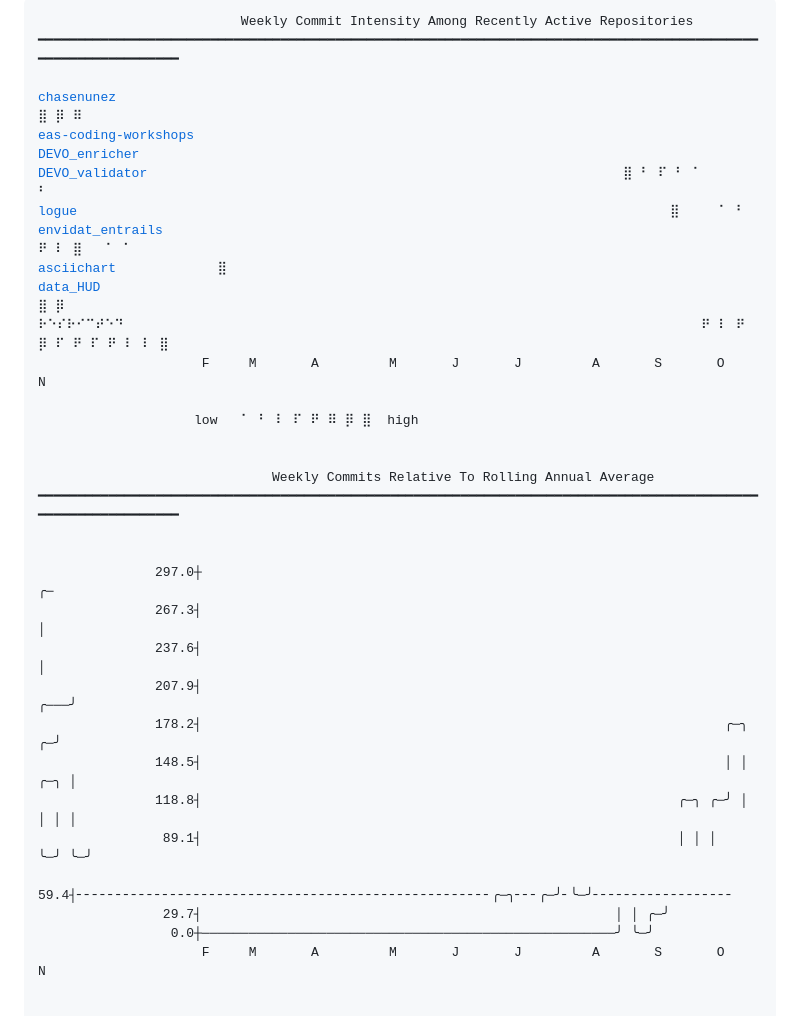
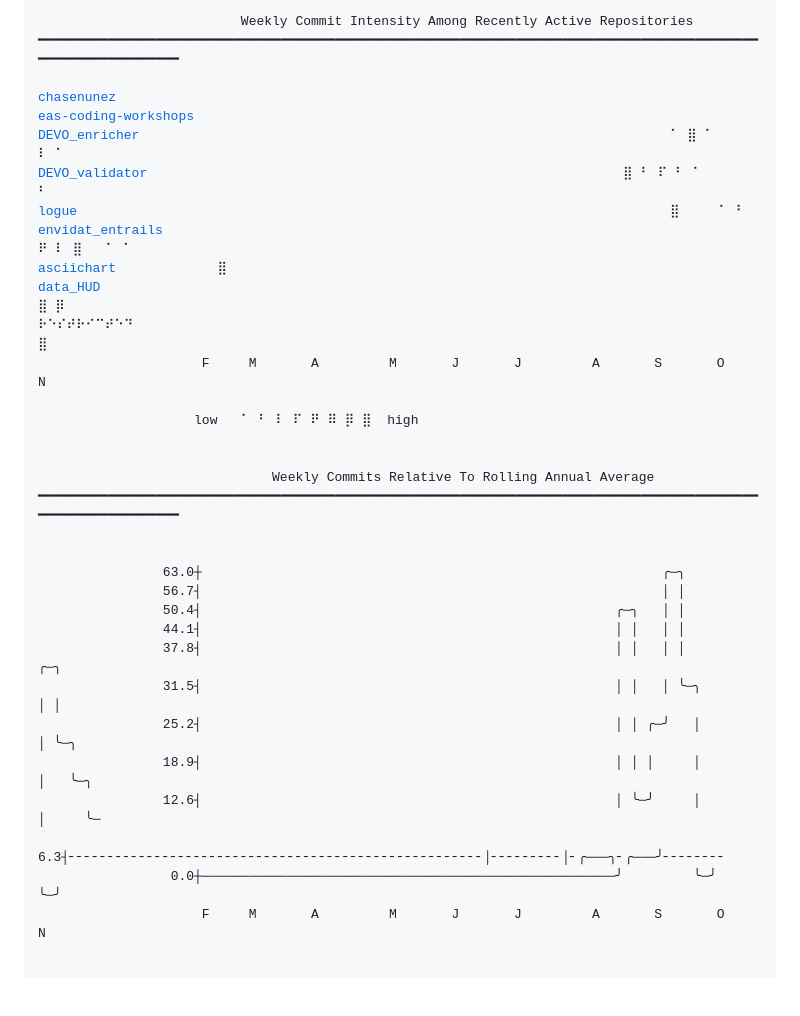
Before and after one commit to chasenunez/chasenunez, a Markdown page: README.md, the part around one of its changes. Drawn GitHub-style; blank space fills up the shorter version.

Commit message:
chore(readme): daily automated update

```diff
--- a/README.md
+++ b/README.md
@@ -2,15 +2,15 @@
                           Weekly Commit Intensity Among Recently Active Repositories
 ━━━━━━━━━━━━━━━━━━━━━━━━━━━━━━━━━━━━━━━━━━━━━━━━━━━━━━━━━━━━━━━━━━━━━━━━━━━━━━━━━━━━━━━━━━━━━━━━━━━━━━━━━━━━━━
 
-<a href="https://github.com/chasenunez/chasenunez">chasenunez</a>                                                                                         ⣿ ⡿ ⠿
+<a href="https://github.com/chasenunez/chasenunez">chasenunez</a>
 <a href="https://github.com/livingingroups/eas-coding-workshops">eas-coding-workshops</a>
-<a href="https://github.com/chasenunez/DEVO_enricher">DEVO_enricher</a>
+<a href="https://github.com/chasenunez/DEVO_enricher">DEVO_enricher</a>                                                                    ⠁ ⣿ ⠁               ⠇ ⠁
 <a href="https://github.com/chasenunez/DEVO_validator">DEVO_validator</a>                                                             ⣿ ⠃ ⠏ ⠃ ⠁                 ⠃
 <a href="https://github.com/chasenunez/logue">logue</a>                                                                            ⣿     ⠁ ⠃
 <a href="https://github.com/chasenunez/envidat_entrails">envidat_entrails</a>                                                                             ⠟ ⠇ ⣿   ⠁ ⠁
 <a href="https://github.com/chasenunez/asciichart">asciichart</a>             ⣿
 <a href="https://github.com/chasenunez/data_HUD">data_HUD</a>                                                                                         ⣿ ⡿
-⠗⠑⠎⠗⠊⠉⠞⠑⠙                                                                          ⠟ ⠇ ⠟ ⡿ ⠏ ⠟ ⠏ ⠟ ⠇ ⠇ ⣿
+⠗⠑⠎⠞⠗⠊⠉⠞⠑⠙                                                                                             ⣿
                      F     M       A         M       J       J         A       S       O         N
 
                     low   ⠁ ⠃ ⠇ ⠏ ⠟ ⠿ ⡿ ⣿  high
@@ -20,17 +20,17 @@
 ━━━━━━━━━━━━━━━━━━━━━━━━━━━━━━━━━━━━━━━━━━━━━━━━━━━━━━━━━━━━━━━━━━━━━━━━━━━━━━━━━━━━━━━━━━━━━━━━━━━━━━━━━━━━━━
 
 
-               297.0┼                                                                                 ╭─
-               267.3┤                                                                                 │
-               237.6┤                                                                                 │
-               207.9┤                                                                             ╭───╯
-               178.2┤                                                                   ╭─╮     ╭─╯
-               148.5┤                                                                   │ │ ╭─╮ │
-               118.8┤                                                             ╭─╮ ╭─╯ │ │ │ │
-                89.1┤                                                             │ │ │   ╰─╯ ╰─╯
-                59.4┤╴╴╴╴╴╴╴╴╴╴╴╴╴╴╴╴╴╴╴╴╴╴╴╴╴╴╴╴╴╴╴╴╴╴╴╴╴╴╴╴╴╴╴╴╴╴╴╴╴╴╴╴╴╭─╮╴╴╴╭─╯╴╰─╯╴╴╴╴╴╴╴╴╴╴╴╴╴╴╴╴╴╴
-                29.7┤                                                     │ │ ╭─╯
-                 0.0┼─────────────────────────────────────────────────────╯ ╰─╯
+                63.0┼                                                           ╭─╮
+                56.7┤                                                           │ │
+                50.4┤                                                     ╭─╮   │ │
+                44.1┤                                                     │ │   │ │
+                37.8┤                                                     │ │   │ │             ╭─╮
+                31.5┤                                                     │ │   │ ╰─╮           │ │
+                25.2┤                                                     │ │ ╭─╯   │           │ ╰─╮
+                18.9┤                                                     │ │ │     │           │   ╰─╮
+                12.6┤                                                     │ ╰─╯     │           │     ╰─
+                 6.3┤╴╴╴╴╴╴╴╴╴╴╴╴╴╴╴╴╴╴╴╴╴╴╴╴╴╴╴╴╴╴╴╴╴╴╴╴╴╴╴╴╴╴╴╴╴╴╴╴╴╴╴╴╴│╴╴╴╴╴╴╴╴╴│╴╭───╮╴╭───╯╴╴╴╴╴╴╴╴
+                 0.0┼─────────────────────────────────────────────────────╯         ╰─╯   ╰─╯
                      F     M       A         M       J       J         A       S       O         N
 
 
```
Also changed, not shown: other parts of README.md (+1 -1 lines).
